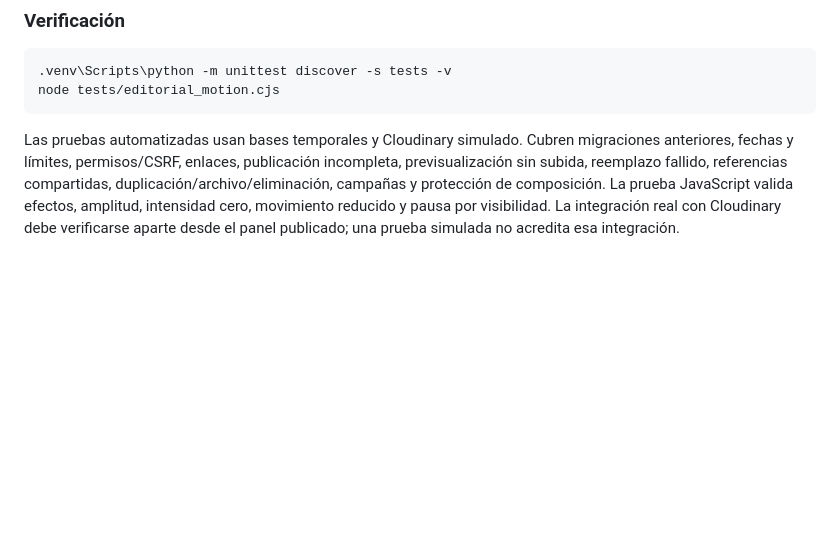
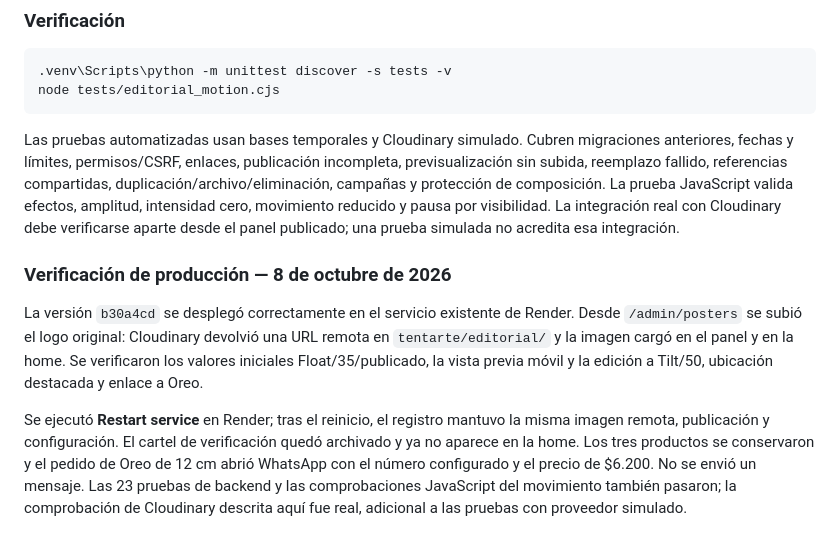
Before and after one commit to marcosanchavarro-glitch/tentarte.web, a Markdown page: README.md, the part around the change. GitHub-like rendering; blank space fills up the shorter version.

Commit message:
Document verified Cloudinary upload and Render restart persistence

````diff
--- a/README.md
+++ b/README.md
@@ -156,3 +156,18 @@ node tests/editorial_motion.cjs
 ```
 
 Las pruebas automatizadas usan bases temporales y Cloudinary simulado. Cubren migraciones anteriores, fechas y límites, permisos/CSRF, enlaces, publicación incompleta, previsualización sin subida, reemplazo fallido, referencias compartidas, duplicación/archivo/eliminación, campañas y protección de composición. La prueba JavaScript valida efectos, amplitud, intensidad cero, movimiento reducido y pausa por visibilidad. La integración real con Cloudinary debe verificarse aparte desde el panel publicado; una prueba simulada no acredita esa integración.
+### Verificación de producción — 8 de octubre de 2026
+
+La versión `b30a4cd` se desplegó correctamente en el servicio existente de Render.
+Desde `/admin/posters` se subió el logo original: Cloudinary devolvió una URL remota
+en `tentarte/editorial/` y la imagen cargó en el panel y en la home. Se verificaron
+los valores iniciales Float/35/publicado, la vista previa móvil y la edición a
+Tilt/50, ubicación destacada y enlace a Oreo.
+
+Se ejecutó **Restart service** en Render; tras el reinicio, el registro mantuvo la
+misma imagen remota, publicación y configuración. El cartel de verificación quedó
+archivado y ya no aparece en la home. Los tres productos se conservaron y el pedido
+de Oreo de 12 cm abrió WhatsApp con el número configurado y el precio de $6.200.
+No se envió un mensaje. Las 23 pruebas de backend y las comprobaciones JavaScript
+del movimiento también pasaron; la comprobación de Cloudinary descrita aquí fue
+real, adicional a las pruebas con proveedor simulado.
````
